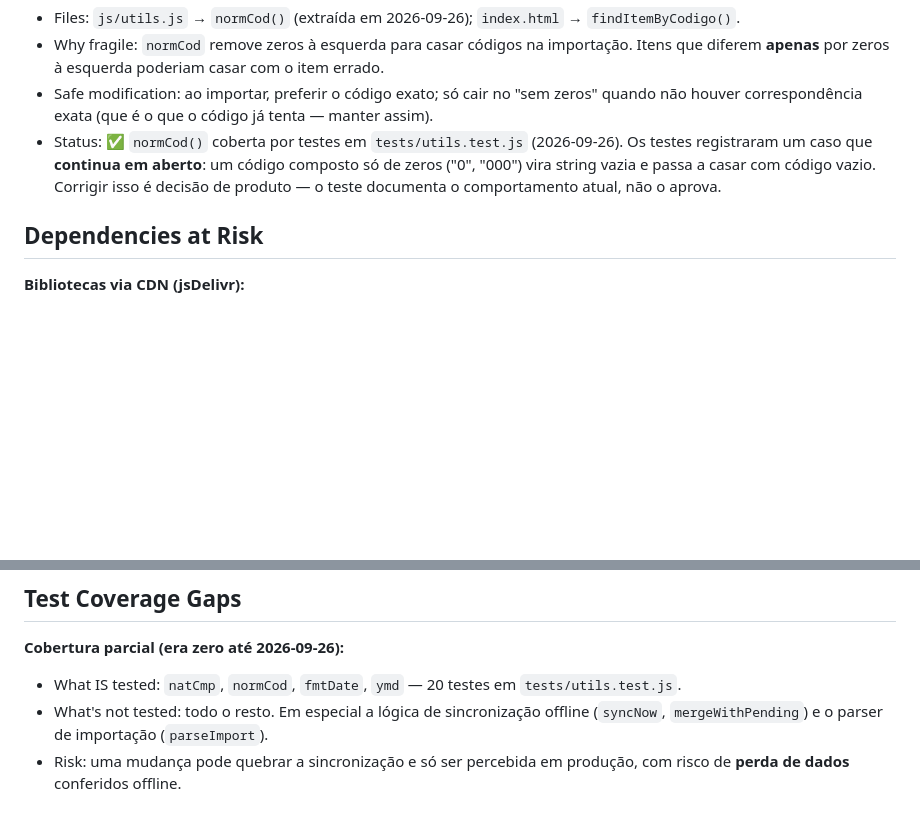
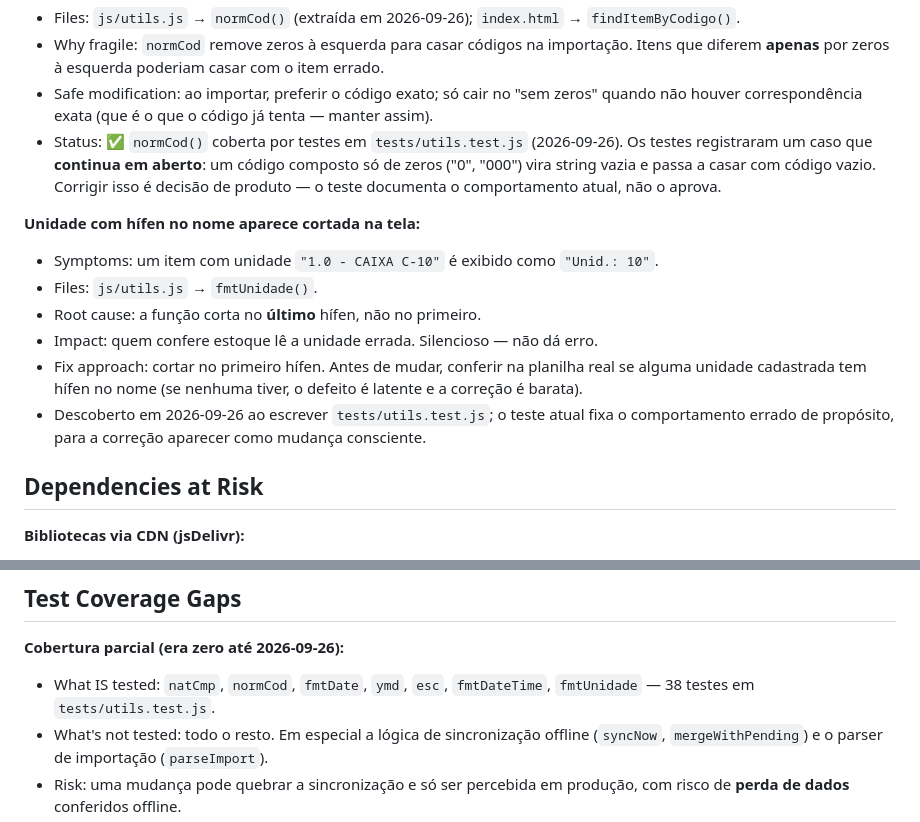
Before and after one commit to marcosporto/almoxarifado, a Markdown page: .specs/codebase/CONCERNS.md, 2 parts joined by grey strips. Rendered like a GitHub page; blank space fills up the shorter version.

```diff
--- a/.specs/codebase/CONCERNS.md
+++ b/.specs/codebase/CONCERNS.md
@@ -61,6 +61,18 @@
   zeros ("0", "000") vira string vazia e passa a casar com código vazio. Corrigir isso
   é decisão de produto — o teste documenta o comportamento atual, não o aprova.
 
+**Unidade com hífen no nome aparece cortada na tela:**
+
+- Symptoms: um item com unidade `"1.0 - CAIXA C-10"` é exibido como `"Unid.: 10"`.
+- Files: `js/utils.js` → `fmtUnidade()`.
+- Root cause: a função corta no **último** hífen, não no primeiro.
+- Impact: quem confere estoque lê a unidade errada. Silencioso — não dá erro.
+- Fix approach: cortar no primeiro hífen. Antes de mudar, conferir na planilha real
+  se alguma unidade cadastrada tem hífen no nome (se nenhuma tiver, o defeito é
+  latente e a correção é barata).
+- Descoberto em 2026-09-26 ao escrever `tests/utils.test.js`; o teste atual fixa o
+  comportamento errado de propósito, para a correção aparecer como mudança consciente.
+
 ## Dependencies at Risk
 
 **Bibliotecas via CDN (jsDelivr):**
@@ -94,7 +106,8 @@
 
 **Cobertura parcial (era zero até 2026-09-26):**
 
-- What IS tested: `natCmp`, `normCod`, `fmtDate`, `ymd` — 20 testes em `tests/utils.test.js`.
+- What IS tested: `natCmp`, `normCod`, `fmtDate`, `ymd`, `esc`, `fmtDateTime`,
+  `fmtUnidade` — 38 testes em `tests/utils.test.js`.
 - What's not tested: todo o resto. Em especial a lógica de sincronização offline
   (`syncNow`, `mergeWithPending`) e o parser de importação (`parseImport`).
 - Risk: uma mudança pode quebrar a sincronização e só ser percebida em produção, com
```
Also changed, not shown: .specs/codebase/TESTING.md (+16 -6 lines).
